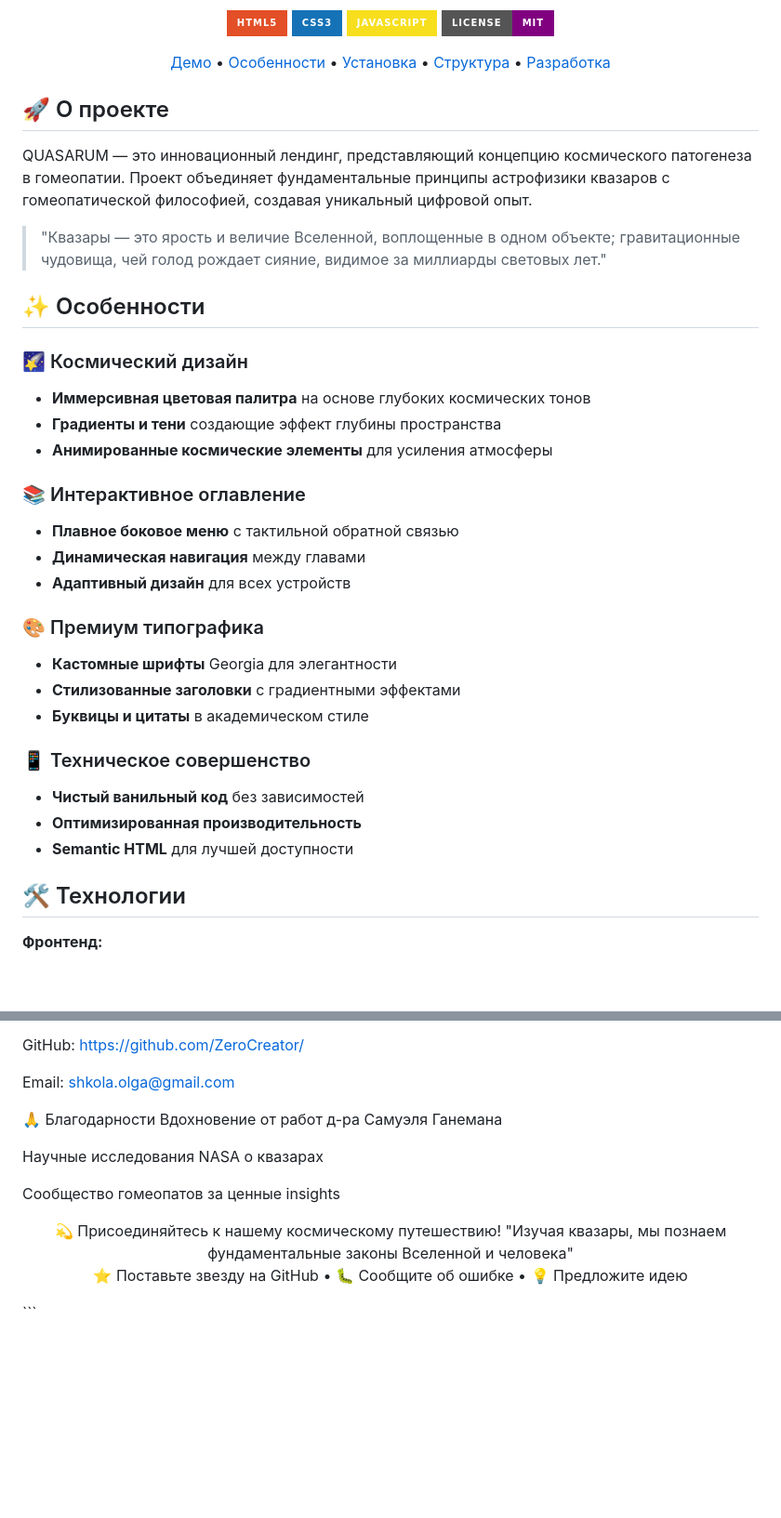
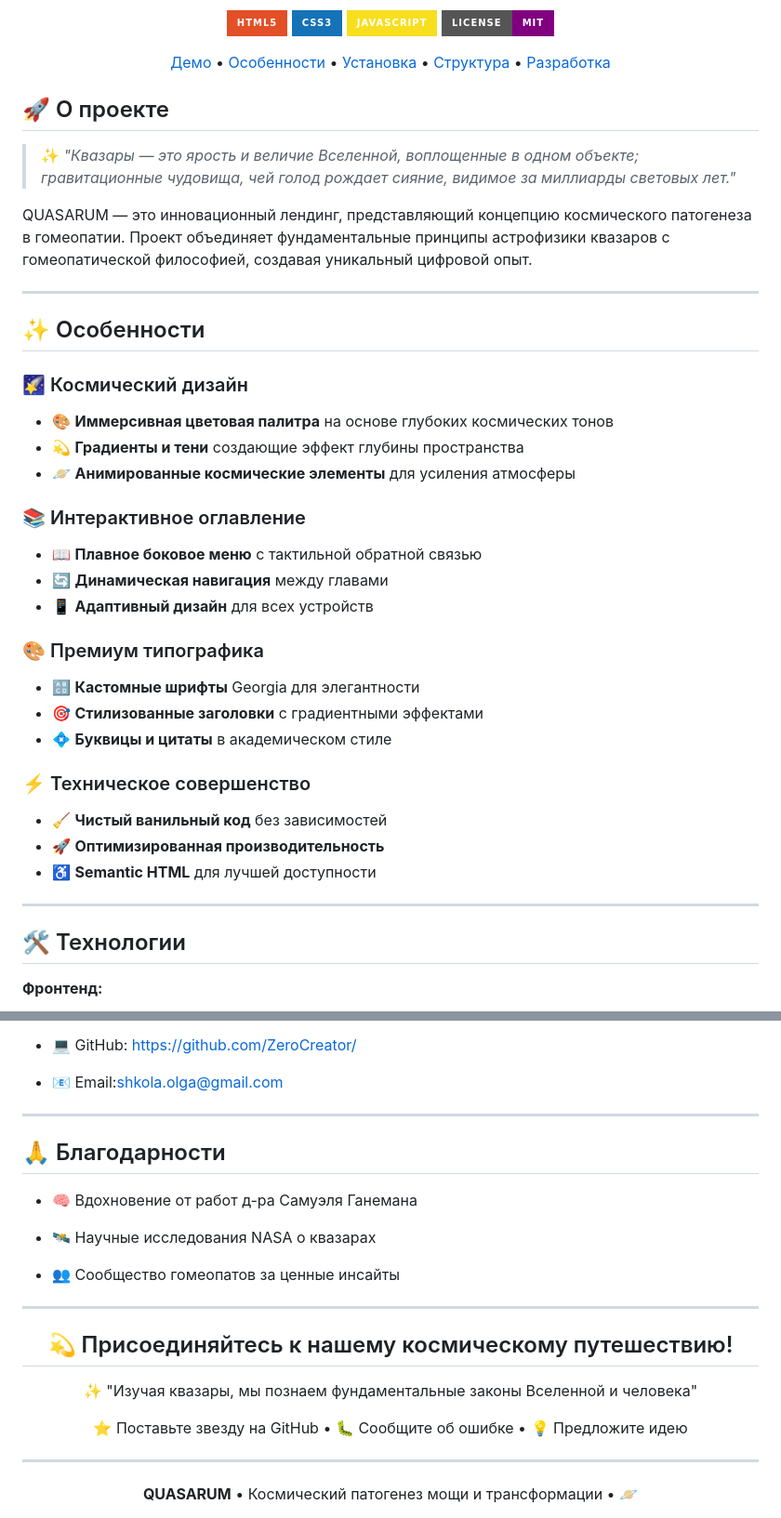
Before and after one commit to ZeroCreator/Quasarum, a Markdown page: README.md, 2 parts joined by grey strips. Shown: that part at 93% size. GitHub-like rendering; badges without logos; blank space fills up the shorter version.

````diff
--- a/README.md
+++ b/README.md
@@ -15,33 +15,38 @@
 
 </div>
 
+
 ## 🚀 О проекте
+
+> ✨ *"Квазары — это ярость и величие Вселенной, воплощенные в одном объекте; гравитационные чудовища, чей голод рождает сияние, видимое за миллиарды световых лет."*
 
 QUASARUM — это инновационный лендинг, представляющий концепцию космического патогенеза в гомеопатии. Проект объединяет фундаментальные принципы астрофизики квазаров с гомеопатической философией, создавая уникальный цифровой опыт.
 
-> "Квазары — это ярость и величие Вселенной, воплощенные в одном объекте; гравитационные чудовища, чей голод рождает сияние, видимое за миллиарды световых лет."
+---
 
 ## ✨ Особенности
 
 ### 🌠 Космический дизайн
-- **Иммерсивная цветовая палитра** на основе глубоких космических тонов
-- **Градиенты и тени** создающие эффект глубины пространства
-- **Анимированные космические элементы** для усиления атмосферы
+- 🎨 **Иммерсивная цветовая палитра** на основе глубоких космических тонов
+- 💫 **Градиенты и тени** создающие эффект глубины пространства
+- 🪐 **Анимированные космические элементы** для усиления атмосферы
 
 ### 📚 Интерактивное оглавление
-- **Плавное боковое меню** с тактильной обратной связью
-- **Динамическая навигация** между главами
-- **Адаптивный дизайн** для всех устройств
+- 📖 **Плавное боковое меню** с тактильной обратной связью
+- 🔄 **Динамическая навигация** между главами
+- 📱 **Адаптивный дизайн** для всех устройств
 
 ### 🎨 Премиум типографика
-- **Кастомные шрифты** Georgia для элегантности
-- **Стилизованные заголовки** с градиентными эффектами
-- **Буквицы и цитаты** в академическом стиле
+- 🔠 **Кастомные шрифты** Georgia для элегантности
+- 🎯 **Стилизованные заголовки** с градиентными эффектами
+- 💠 **Буквицы и цитаты** в академическом стиле
 
-### 📱 Техническое совершенство
-- **Чистый ванильный код** без зависимостей
-- **Оптимизированная производительность**
-- **Semantic HTML** для лучшей доступности
+### ⚡ Техническое совершенство
+- 🧹 **Чистый ванильный код** без зависимостей
+- 🚀 **Оптимизированная производительность**
+- ♿ **Semantic HTML** для лучшей доступности
+
+---
 
 ## 🛠 Технологии
 
@@ -174,20 +184,31 @@ npm run deploy
 Shkola Olga
 
-GitHub: https://github.com/ZeroCreator/
+* 💻 GitHub: https://github.com/ZeroCreator/
 
-Email: shkola.olga@gmail.com
+* 📧 Email:shkola.olga@gmail.com
 
-🙏 Благодарности
-Вдохновение от работ д-ра Самуэля Ганемана
+---
 
-Научные исследования NASA о квазарах
+## 🙏 Благодарности
 
-Сообщество гомеопатов за ценные insights
+* 🧠 Вдохновение от работ д-ра Самуэля Ганемана
+
+* 🛰️ Научные исследования NASA о квазарах
+
+* 👥 Сообщество гомеопатов за ценные инсайты
+
+---
 
 <div align="center">
-💫 Присоединяйтесь к нашему космическому путешествию!
-"Изучая квазары, мы познаем фундаментальные законы Вселенной и человека"
+
+## 💫 Присоединяйтесь к нашему космическому путешествию!
+
+✨ "Изучая квазары, мы познаем фундаментальные законы Вселенной и человека"
 
 ⭐ Поставьте звезду на GitHub • 🐛 Сообщите об ошибке • 💡 Предложите идею
 
-</div> ```
+---
+
+**QUASARUM** • Космический патогенез мощи и трансформации • 🪐
+
+</div>
````
Also changed, not shown: other parts of README.md (+39 -34 lines).
